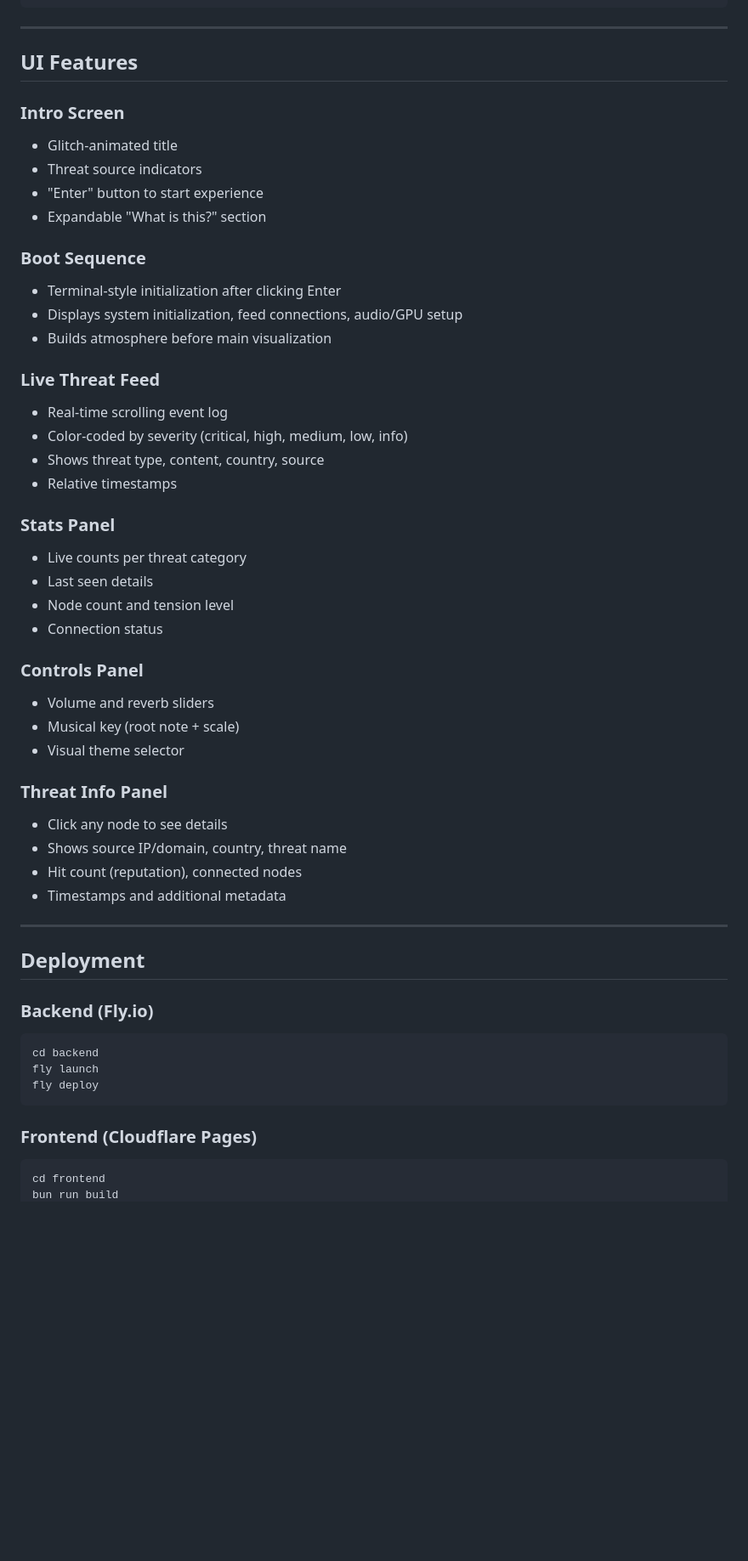
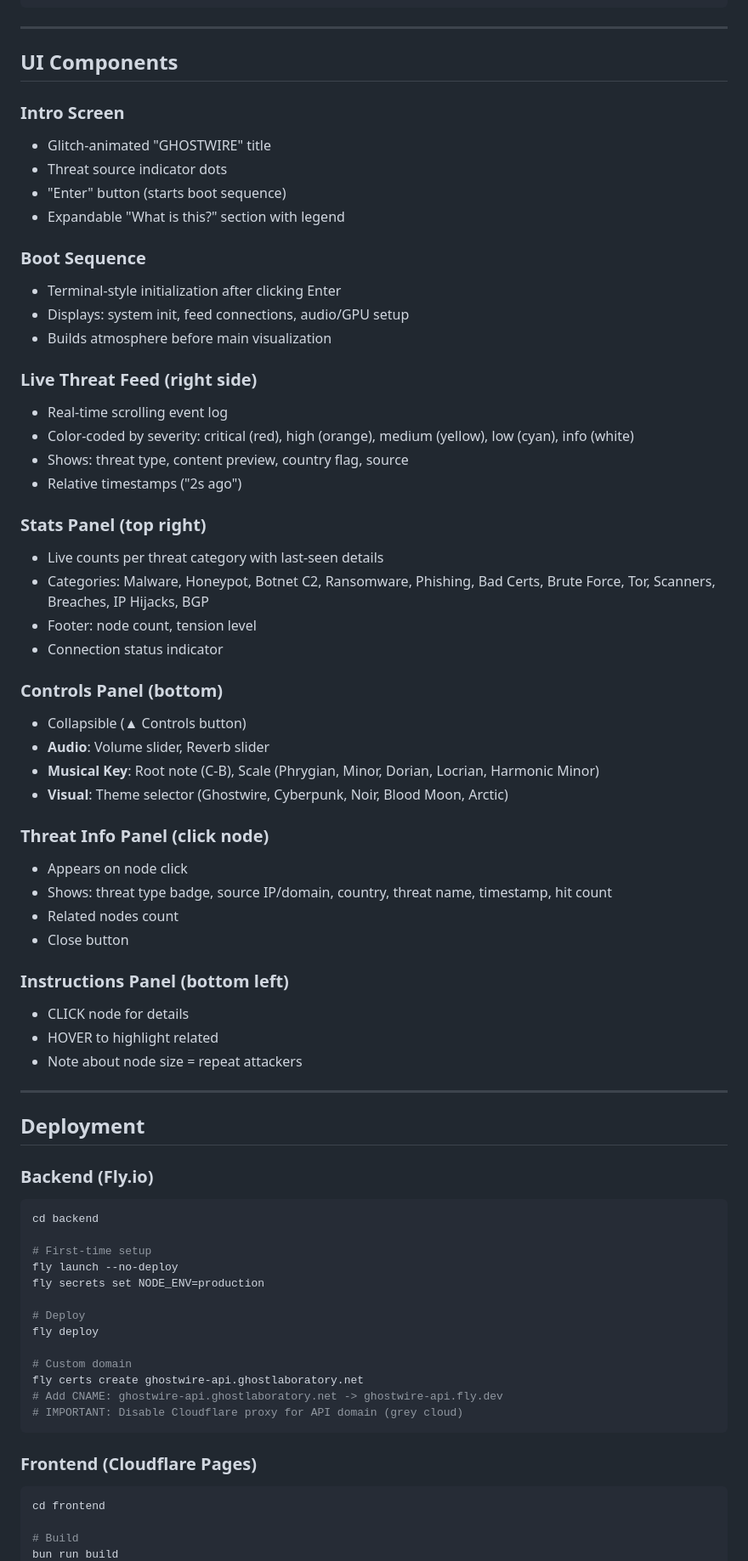
Before and after one commit to nasomers/ghostwire, a Markdown page: claude.md, the part around one of its changes. Shown at 85% size. Rendered like a GitHub page; blank space fills up the shorter version.

````diff
--- a/claude.md
+++ b/claude.md
@@ -228,54 +299,74 @@ Switchable themes in Controls panel:
 
 ---
 
-## UI Features
+## UI Components
 
 ### Intro Screen
-- Glitch-animated title
-- Threat source indicators
-- "Enter" button to start experience
-- Expandable "What is this?" section
+- Glitch-animated "GHOSTWIRE" title
+- Threat source indicator dots
+- "Enter" button (starts boot sequence)
+- Expandable "What is this?" section with legend
 
 ### Boot Sequence
 - Terminal-style initialization after clicking Enter
-- Displays system initialization, feed connections, audio/GPU setup
+- Displays: system init, feed connections, audio/GPU setup
 - Builds atmosphere before main visualization
 
-### Live Threat Feed
+### Live Threat Feed (right side)
 - Real-time scrolling event log
-- Color-coded by severity (critical, high, medium, low, info)
-- Shows threat type, content, country, source
-- Relative timestamps
+- Color-coded by severity: critical (red), high (orange), medium (yellow), low (cyan), info (white)
+- Shows: threat type, content preview, country flag, source
+- Relative timestamps ("2s ago")
 
-### Stats Panel
-- Live counts per threat category
-- Last seen details
-- Node count and tension level
-- Connection status
+### Stats Panel (top right)
+- Live counts per threat category with last-seen details
+- Categories: Malware, Honeypot, Botnet C2, Ransomware, Phishing, Bad Certs, Brute Force, Tor, Scanners, Breaches, IP Hijacks, BGP
+- Footer: node count, tension level
+- Connection status indicator
 
-### Controls Panel
-- Volume and reverb sliders
-- Musical key (root note + scale)
-- Visual theme selector
+### Controls Panel (bottom)
+- Collapsible (▲ Controls button)
+- **Audio**: Volume slider, Reverb slider
+- **Musical Key**: Root note (C-B), Scale (Phrygian, Minor, Dorian, Locrian, Harmonic Minor)
+- **Visual**: Theme selector (Ghostwire, Cyberpunk, Noir, Blood Moon, Arctic)
 
-### Threat Info Panel
-- Click any node to see details
-- Shows source IP/domain, country, threat name
-- Hit count (reputation), connected nodes
-- Timestamps and additional metadata
+### Threat Info Panel (click node)
+- Appears on node click
+- Shows: threat type badge, source IP/domain, country, threat name, timestamp, hit count
+- Related nodes count
+- Close button
+
+### Instructions Panel (bottom left)
+- CLICK node for details
+- HOVER to highlight related
+- Note about node size = repeat attackers
 
 ---
 
 ## Deployment
 
 ### Backend (Fly.io)
+
 ```bash
 cd backend
-fly launch
+
+# First-time setup
+fly launch --no-deploy
+fly secrets set NODE_ENV=production
+
+# Deploy
 fly deploy
+
+# Custom domain
+fly certs create ghostwire-api.ghostlaboratory.net
+# Add CNAME: ghostwire-api.ghostlaboratory.net -> ghostwire-api.fly.dev
+# IMPORTANT: Disable Cloudflare proxy for API domain (grey cloud)
 ```
 
 ### Frontend (Cloudflare Pages)
+
 ```bash
 cd frontend
+
+# Build
 bun run build
````
Also changed, not shown: other parts of claude.md (+241 -106 lines).
